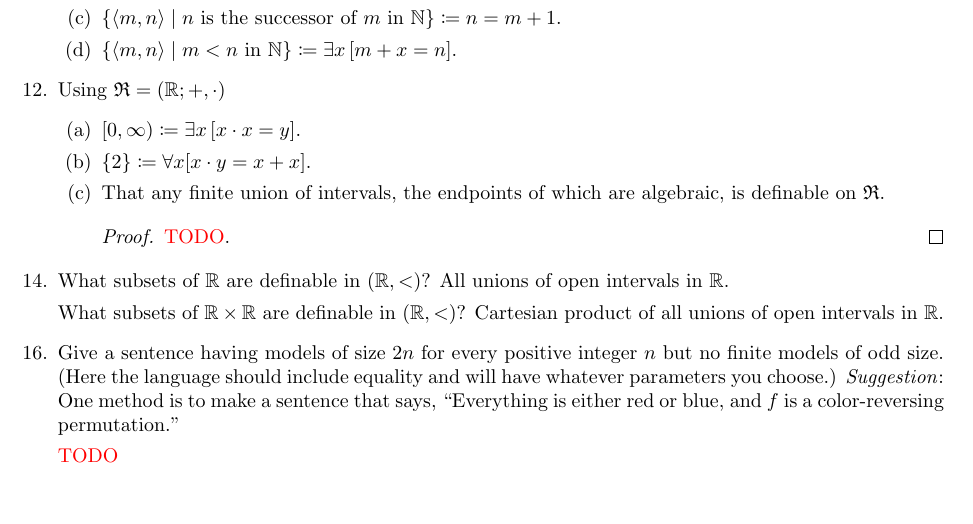
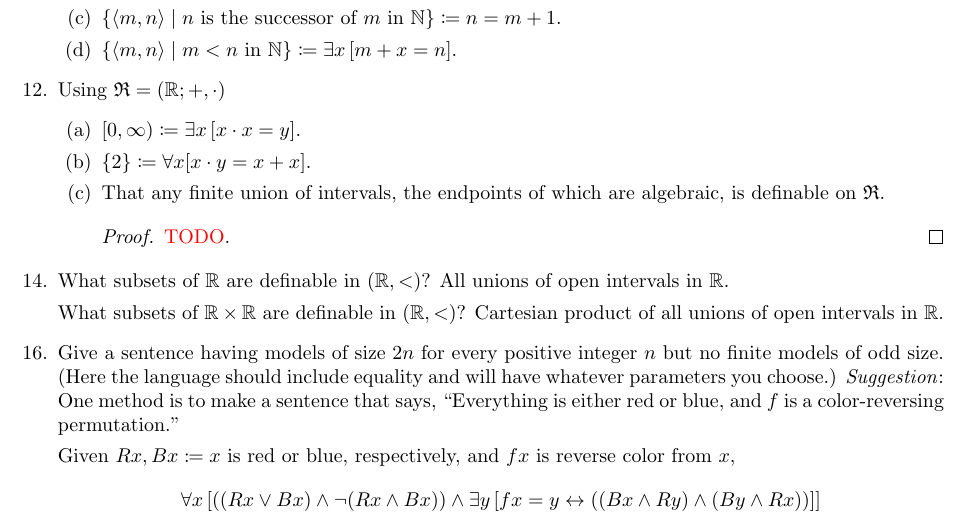
Before and after one commit to hdamron17/MATH561, a LaTeX problem sheet (HW1.tex): part of the page, cut so that both start at the same text, the shorter picture padded with empty space. Compiled offline with pdfLaTeX.

Commit message:
Added part of 16

```diff
--- a/HW1.tex
+++ b/HW1.tex
@@ -30,8 +30,8 @@
 		What subsets of $\R\times\R$ are definable in $(\R, <)$? Cartesian product of all unions of open intervals in $\R$. %TODO explain this too
 
 		\setcounter{enumi}{15}
-		\item Give a sentence having models of size $2n$ for every positive integer $n$ but no finite models of odd size. (Here the language should include equality and will have whatever parameters you choose.) \emph{Suggestion}: One method is to make a sentence that says, ``Everything is either red or blue, and $f$ is a color-reversing permutation.''
-
-		\TODO
+		\item Give a sentence having models of size $2n$ for every positive integer $n$ but no finite models of odd size. (Here the language should include equality and will have whatever parameters you choose.) \emph{Suggestion}: One method is to make a sentence that says, ``Everything is either red or blue, and $f$ is a color-reversing permutation.'' \par
+		Given $Rx, Bx \coloneqq x$ is red or blue, respectively, and $fx$ is reverse color from $x$,
+		\[\forall x \left[\left( (Rx \lor Bx) \land \lnot(Rx \land Bx)\right) \land \exists y \left[fx = y \leftrightarrow \left((Bx \land Ry) \land (By \land Rx) \right) \right] \right]\]
 	\end{enumerate}
 \end{document}
```
